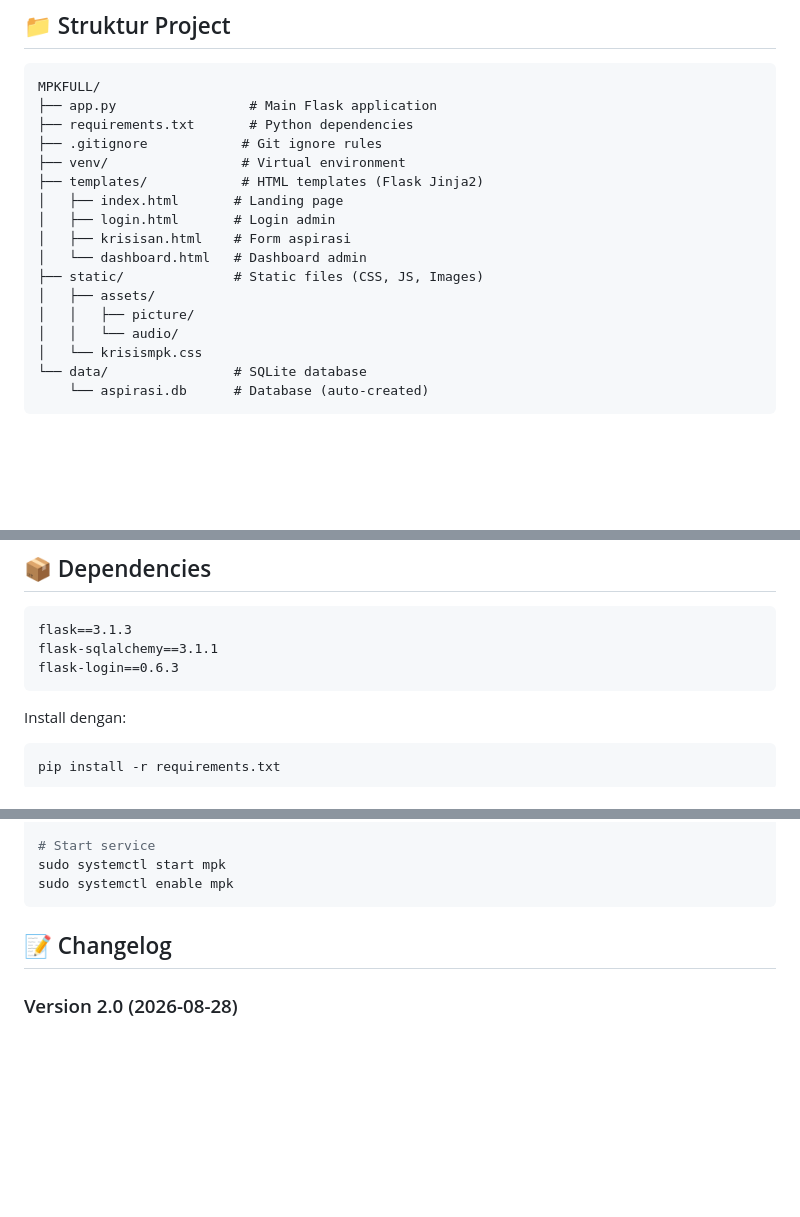
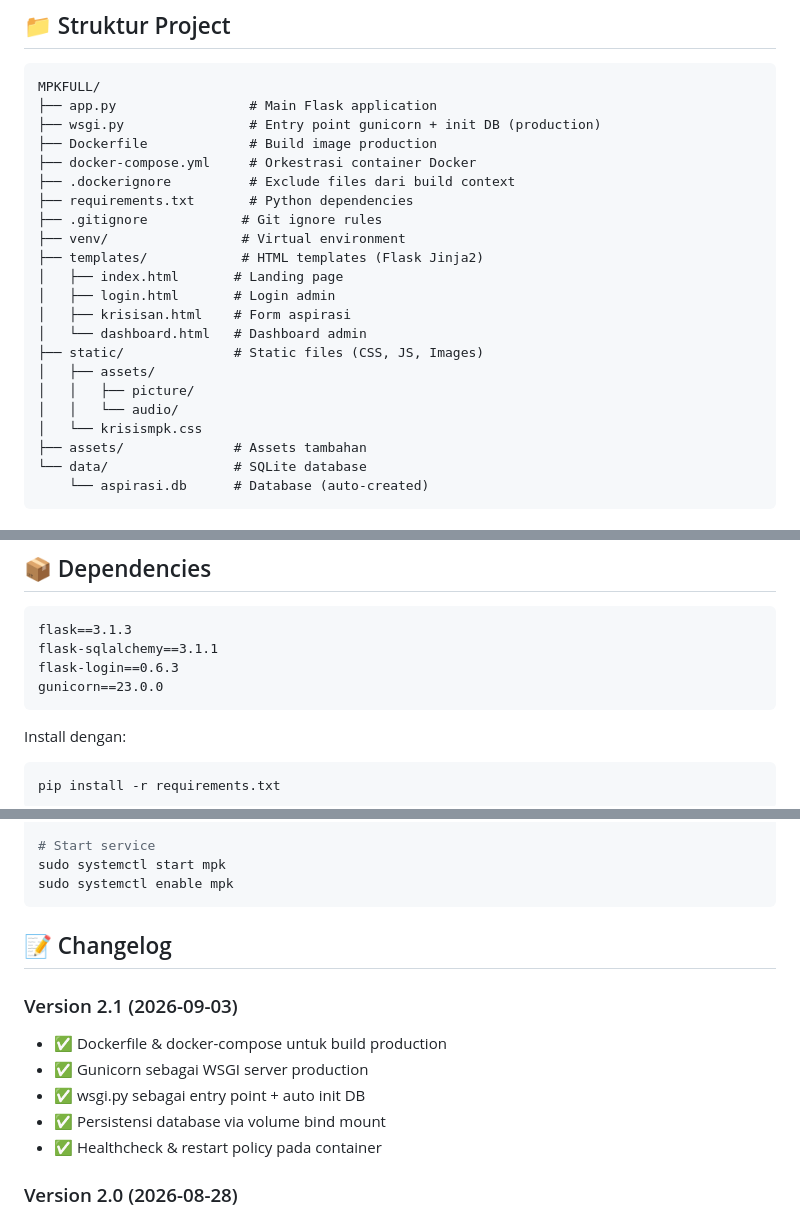
Before and after one commit to xfakh/MPKFULL, a Markdown page: README.md, 3 parts joined by grey strips. GitHub-like rendering; blank space fills up the shorter version.

````diff
--- a/README.md
+++ b/README.md
@@ -33,6 +33,10 @@ Sistem manajemen aspirasi siswa untuk MPK MAS Assalafiyyah menggunakan Flask fra
 ```
 MPKFULL/
 ├── app.py                 # Main Flask application
+├── wsgi.py                # Entry point gunicorn + init DB (production)
+├── Dockerfile             # Build image production
+├── docker-compose.yml     # Orkestrasi container Docker
+├── .dockerignore          # Exclude files dari build context
 ├── requirements.txt       # Python dependencies
 ├── .gitignore            # Git ignore rules
 ├── venv/                 # Virtual environment
@@ -46,6 +50,7 @@ MPKFULL/
 │   │   ├── picture/
 │   │   └── audio/
 │   └── krisismpk.css
+├── assets/              # Assets tambahan
 └── data/                # SQLite database
     └── aspirasi.db      # Database (auto-created)
 ```
@@ -142,6 +177,7 @@ Password: admin123
 flask==3.1.3
 flask-sqlalchemy==3.1.1
 flask-login==0.6.3
+gunicorn==23.0.0
 ```
 
 Install dengan:
@@ -337,6 +373,13 @@ sudo systemctl enable mpk
 
 ## 📝 Changelog
 
+### Version 2.1 (2026-09-03)
+- ✅ Dockerfile & docker-compose untuk build production
+- ✅ Gunicorn sebagai WSGI server production
+- ✅ wsgi.py sebagai entry point + auto init DB
+- ✅ Persistensi database via volume bind mount
+- ✅ Healthcheck & restart policy pada container
+
 ### Version 2.0 (2026-08-28)
 - ✅ Migrasi dari PHP ke Flask framework
 - ✅ Implementasi SQLAlchemy ORM
````
Also changed, not shown: other parts of README.md (+38 -8 lines).
